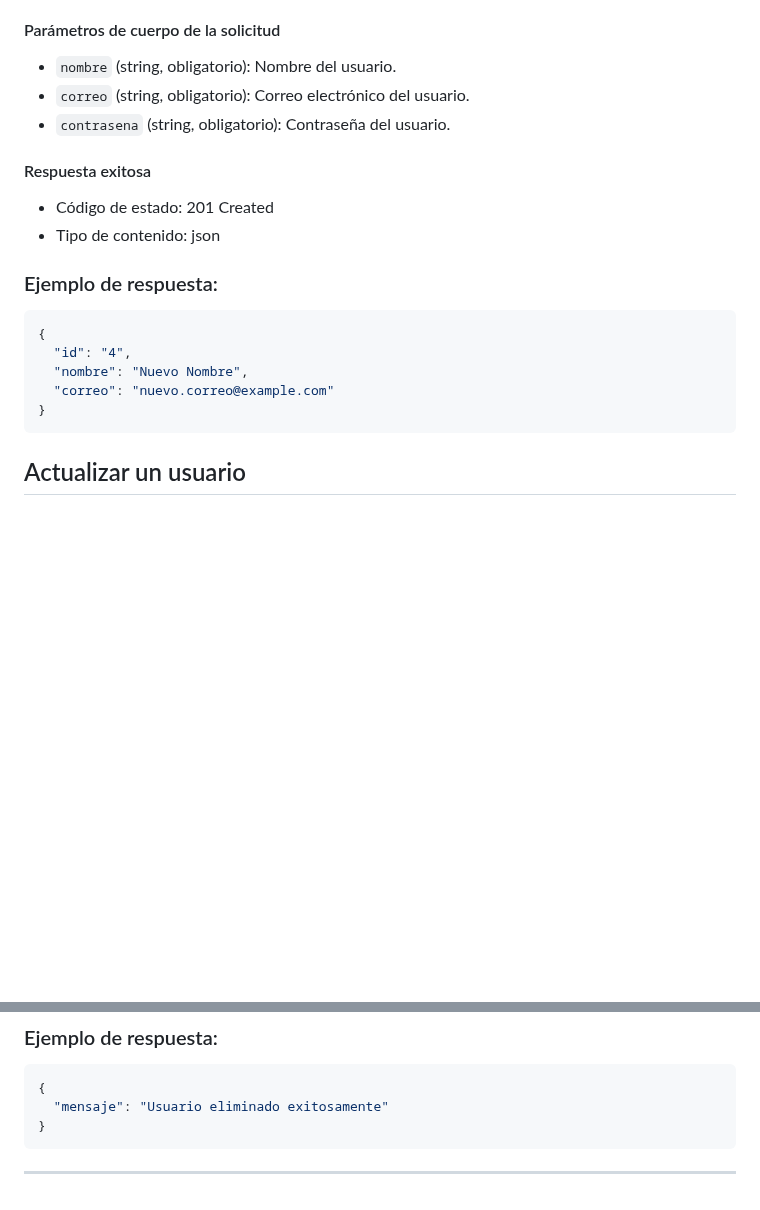
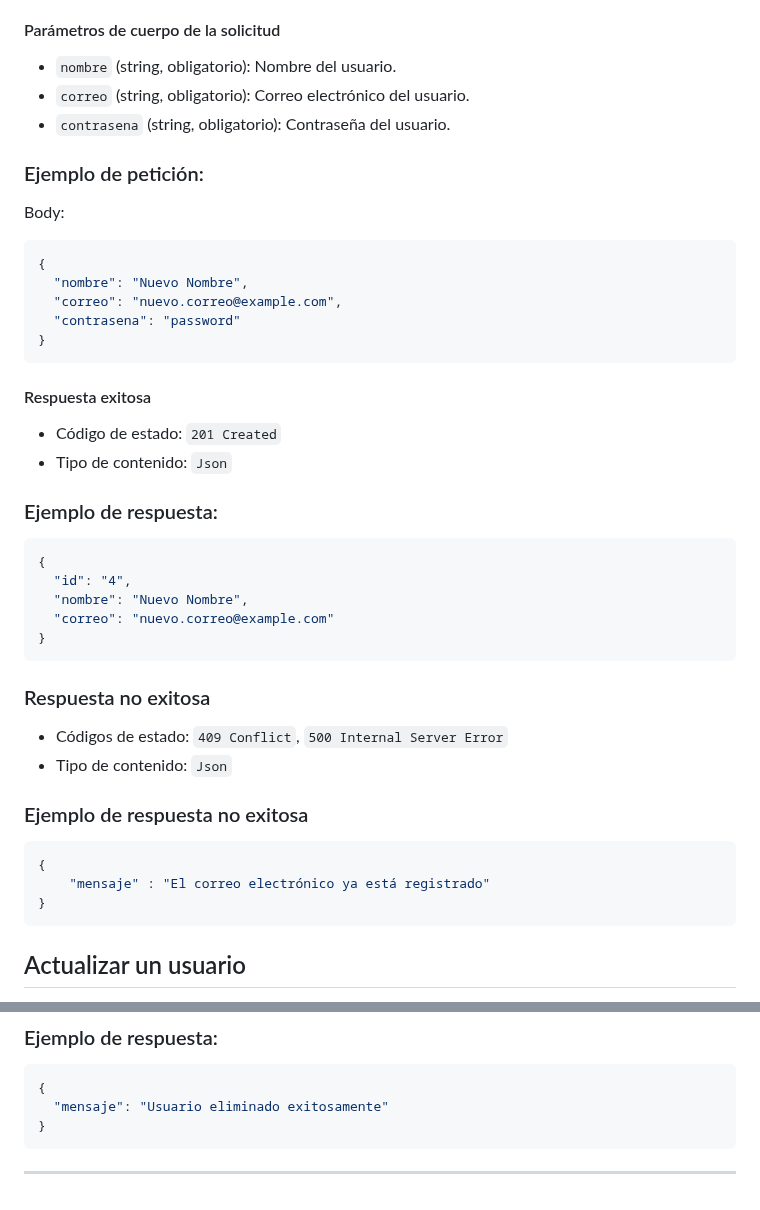
Before and after one commit to elkake/uxui, a Markdown page: Readme.md, 2 parts joined by grey strips. GitHub-like rendering; blank space fills up the shorter version.

Commit message:
Readme.md updated from https://stackedit.io/

````diff
--- a/Readme.md
+++ b/Readme.md
@@ -203,10 +203,21 @@ Crea un nuevo usuario.
 -   `correo` (string, obligatorio): Correo electrónico del usuario.
 -   `contrasena` (string, obligatorio): Contraseña del usuario.
 
+### Ejemplo de petición:
+
+Body:
+```json
+{
+  "nombre": "Nuevo Nombre",
+  "correo": "nuevo.correo@example.com",
+  "contrasena": "password"
+}
+```
+
 #### Respuesta exitosa
 
--   Código de estado: 201 Created
--   Tipo de contenido: json
+-   Código de estado: `201 Created`
+-   Tipo de contenido: `Json`
 
 ### Ejemplo de respuesta:
 ```json
@@ -214,6 +225,18 @@ Crea un nuevo usuario.
   "id": "4",
   "nombre": "Nuevo Nombre",
   "correo": "nuevo.correo@example.com"
+}
+```
+
+### Respuesta no exitosa
+
+- Códigos de estado: `409 Conflict`, `500 Internal Server Error`
+- Tipo de contenido: `Json`
+
+### Ejemplo de respuesta no exitosa
+```json
+{
+	"mensaje" : "El correo electrónico ya está registrado"
 }
 ```
 
@@ -293,6 +316,6 @@ Params:
 ---
 
 <!--stackedit_data:
-eyJoaXN0b3J5IjpbLTIxMzMwODIwMiw3MTY5MTg1NTksLTE3MT
-E2MjEzMDEsNDkzNTA0NTQxXX0=
+eyJoaXN0b3J5IjpbLTE2MzI0NDM4MDMsNzE2OTE4NTU5LC0xNz
+ExNjIxMzAxLDQ5MzUwNDU0MV19
 -->
````
